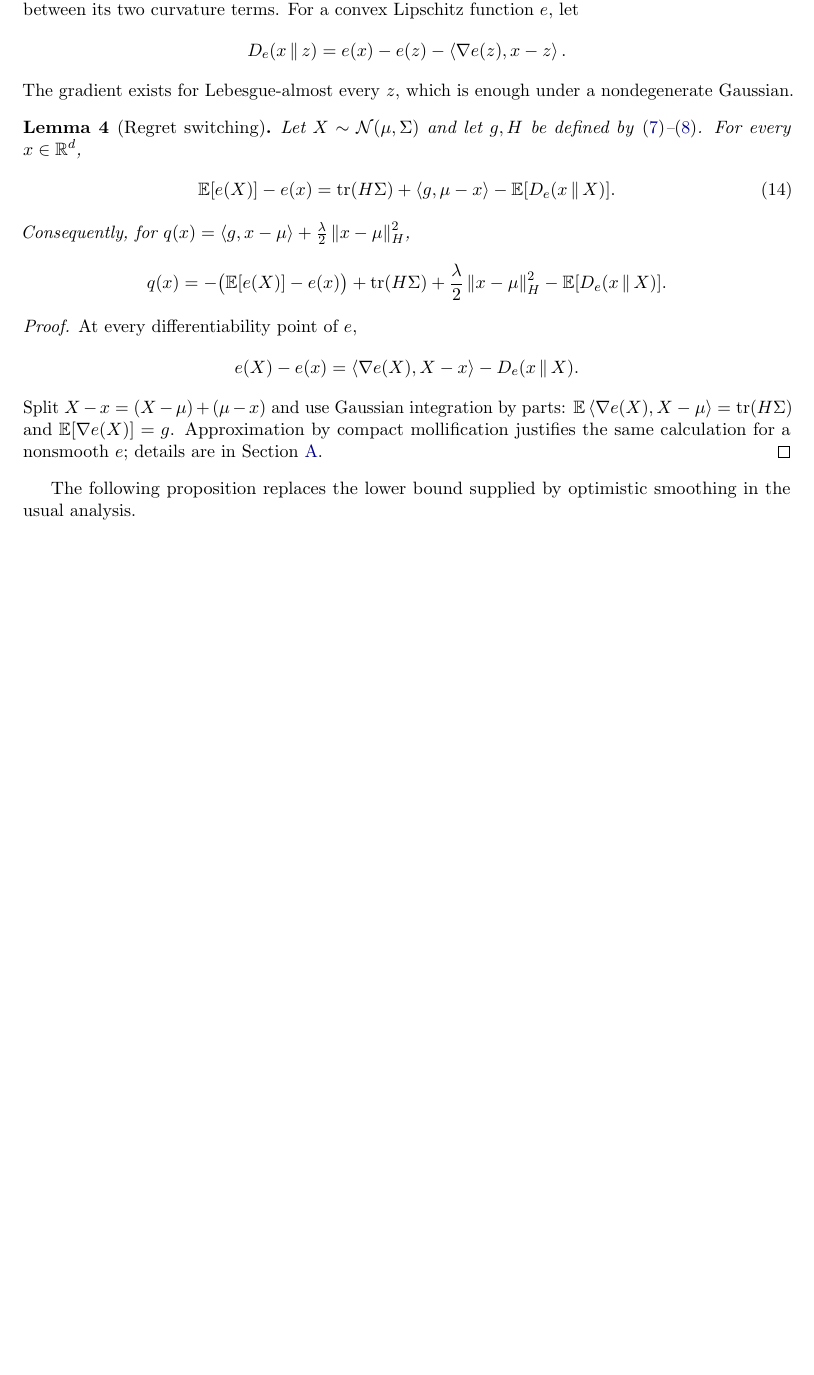
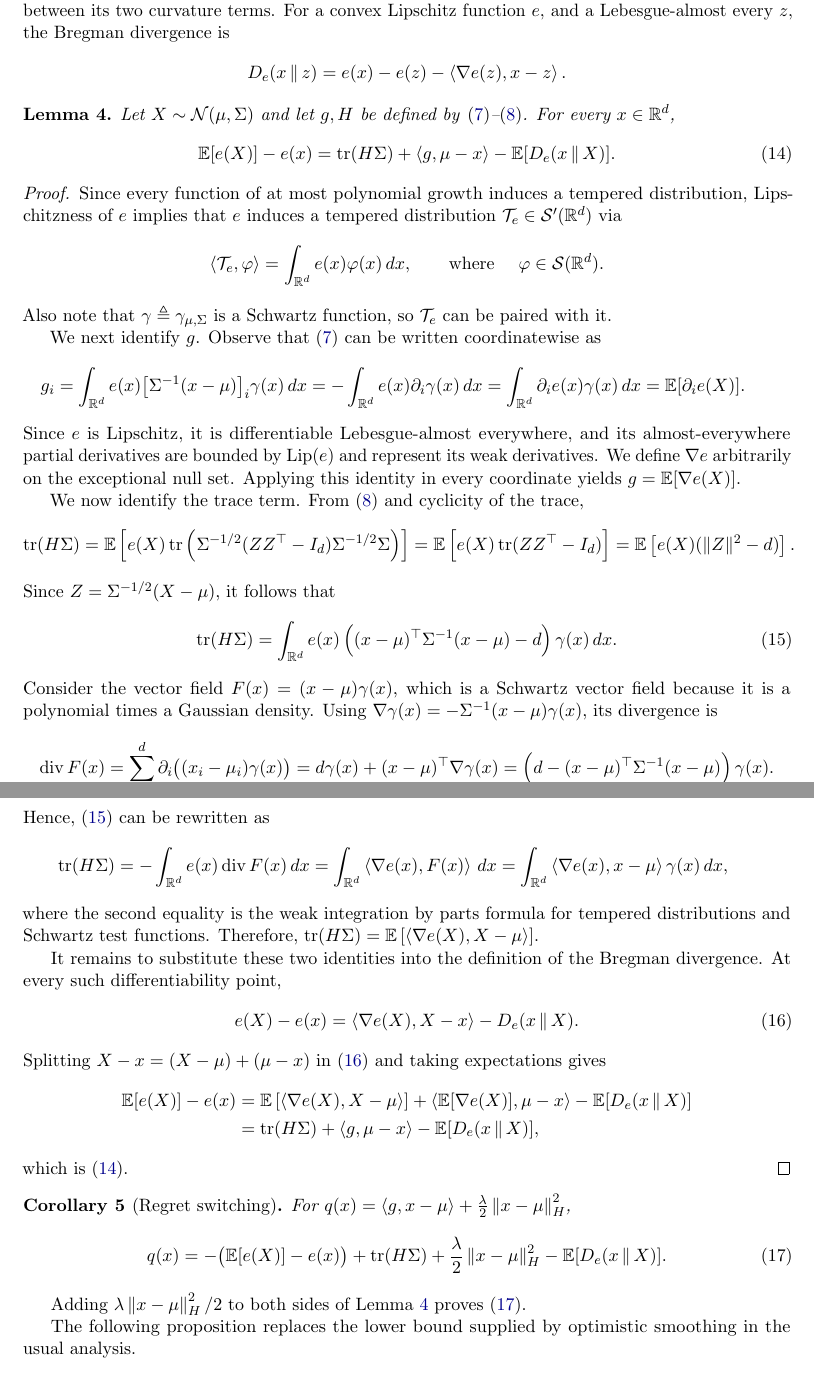
Before and after one commit to sarb9/cvxbyopt, a LaTeX paper (direct/ons.tex): part of page 5 of 22 before the commit and two parts of pages 5 and 6 of 23 after it, the two joined at a grey line, cut so that both start at the same text, the shorter picture padded with empty space. Compiled offline with pdfLaTeX.

Commit message:
fix the regret switching.

```diff
--- a/direct/ons.tex
+++ b/direct/ons.tex
@@ -35,6 +35,7 @@
 \newcommand{\K}{\mathcal K}
 \newcommand{\F}{\mathcal F}
 \newcommand{\N}{\mathcal N}
+\newcommand{\T}{\mathcal T}
 \newcommand{\tr}{\operatorname{tr}}
 \newcommand{\Lip}{\operatorname{Lip}}
 \newcommand{\op}{\mathrm{op}}
@@ -369,16 +381,14 @@ where $C_0$ is a sufficiently large universal constant.
 
 The proof rests on an exact identity for the direct Hermite coefficients and
 a local comparison between its two curvature terms.  For a convex Lipschitz
-function $e$, let
+function $e$, and a Lebesgue-almost every $z$, the Bregman divergence is
 \begin{align}
     D_e(x\,\|\,z)
     =e(x)-e(z)-\ip{\nabla e(z)}{x-z}.
     \label{eq:bregman}
 \end{align}
-The gradient exists for Lebesgue-almost every $z$, which is enough under a
-nondegenerate Gaussian.
-
-\begin{lemma}[Regret switching]
+
+\begin{lemma}
     \label{lem:regret-switch}
     Let $X\sim\N(\mu,\Sigma)$ and let $g,H$ be defined by
     \eqref{eq:g-definition}--\eqref{eq:H-definition}.  For every $x\in\R^d$,
@@ -387,7 +397,143 @@ nondegenerate Gaussian.
         =\tr(H\Sigma)+\ip{g}{\mu-x}-\E[D_e(x\,\|\,X)].
         \label{eq:regret-switch}
     \end{align}
-    Consequently, for
+\end{lemma}
+\begin{proof}
+    Since every function of at most polynomial growth induces a tempered
+    distribution, Lipschitzness of $e$ implies that $e$ induces a tempered
+    distribution $\T_e\in\mathcal S'(\R^d)$ via
+    \begin{align}
+        \langle \T_e,\varphi\rangle
+        =
+        \int_{\R^d}e(x)\varphi(x)\,dx,
+        \qquad\text{where }\quad
+        \varphi\in\mathcal S(\R^d).
+    \end{align}
+    Also note that $\gamma \triangleq \gamma_{\mu,\Sigma}$ is a Schwartz function, so $\T_e$ can be paired with it.
+
+    We next identify $g$.
+    Observe that \eqref{eq:g-definition} can be written coordinatewise as
+    \begin{align}
+        g_i
+        =
+        \int_{\R^d}
+        e(x)
+        \bigl[\Sigma^{-1}(x-\mu)\bigr]_i
+        \gamma(x)\,dx
+        =
+        -\int_{\R^d}
+        e(x)
+        \partial_i
+        \gamma(x)\,dx
+        =
+        \int_{\R^d}
+        \partial_i e(x)
+        \gamma(x)\,dx
+        =
+        \E[\partial_i e(X)]
+        .
+        \label{eq:g-density-form}
+    \end{align}
+    Since $e$ is Lipschitz, it is differentiable Lebesgue-almost everywhere,
+    and its almost-everywhere partial derivatives are bounded by $\Lip(e)$
+    and represent its weak derivatives.
+    We define $\nabla e$ arbitrarily on the exceptional null set.
+    Applying this identity in every coordinate yields $g=\E[\nabla e(X)]$.
+
+    We now identify the trace term.  From \eqref{eq:H-definition} and
+    cyclicity of the trace,
+    \begin{align}
+        \tr(H\Sigma)
+         & =
+        \E\left[
+            e(X)
+            \tr\left(
+            \Sigma^{-1/2}(ZZ^\top-I_d)
+            \Sigma^{-1/2}\Sigma
+            \right)
+            \right]
+        =
+        \E\left[e(X)\tr(ZZ^\top-I_d)\right]
+        =
+        \E\left[e(X)(\|Z\|^2-d)\right].
+    \end{align}
+    Since $Z=\Sigma^{-1/2}(X-\mu)$, it follows that
+    \begin{align}
+        \tr(H\Sigma)
+        =
+        \int_{\R^d}
+        e(x)
+        \left(
+        (x-\mu)^\top\Sigma^{-1}(x-\mu)-d
+        \right)
+        \gamma(x)\,dx.
+        \label{eq:H-trace-density-form}
+    \end{align}
+    Consider the vector field $F(x)=(x-\mu)\gamma(x)$, which is a
+    Schwartz vector field because it is a polynomial times a Gaussian density.
+    Using $\nabla\gamma(x) = -\Sigma^{-1}(x-\mu)\gamma(x)$, its divergence is
+    \begin{align}
+        \operatorname{div}F(x)
+        =
+        \sum_{i=1}^d
+        \partial_i\bigl((x_i-\mu_i)\gamma(x)\bigr)
+        =
+        d\gamma(x)+(x-\mu)^\top\nabla\gamma(x)
+        =
+        \left(
+        d-(x-\mu)^\top\Sigma^{-1}(x-\mu)
+        \right)\gamma(x).
+    \end{align}
+    Hence, \eqref{eq:H-trace-density-form} can be rewritten as
+    \begin{align}
+        \tr(H\Sigma)
+        =
+        -\int_{\R^d}e(x)\operatorname{div}F(x)\,dx
+        =
+        \int_{\R^d}\ip{\nabla e(x)}{F(x)}\,dx
+        =
+        \int_{\R^d}
+        \ip{\nabla e(x)}{x-\mu}\gamma(x)\,dx,
+    \end{align}
+    where the second equality is the weak integration by parts formula for tempered distributions and Schwartz test functions.
+    Therefore,
+    $\tr(H\Sigma)
+        =
+        \E\left[\ip{\nabla e(X)}{X-\mu}\right]$.
+
+    It remains to substitute these two identities into the definition of the
+    Bregman divergence.
+    At every such differentiability point,
+    \begin{align}
+        e(X)-e(x)
+        =
+        \ip{\nabla e(X)}{X-x}
+        -
+        D_e(x\,\|\,X).
+        \label{eq:bregman-rearrangement}
+    \end{align}
+    Splitting
+    $X-x=(X-\mu)+(\mu-x)$
+    in \eqref{eq:bregman-rearrangement} and taking expectations gives
+    \begin{align}
+        \E[e(X)]-e(x)
+         & =
+        \E\left[\ip{\nabla e(X)}{X-\mu}\right]
+        +
+        \ip{\E[\nabla e(X)]}{\mu-x}
+        -
+        \E[D_e(x\,\|\,X)] \\
+         & =
+        \tr(H\Sigma)
+        +
+        \ip{g}{\mu-x}
+        -
+        \E[D_e(x\,\|\,X)],
+    \end{align}
+    which is \eqref{eq:regret-switch}.
+\end{proof}
+\begin{corollary}[Regret switching]
+    For
     $q(x)=\ip{g}{x-\mu}+\frac\lambda2\normm{x-\mu}{H}^2$,
     \begin{align}
         q(x)
@@ -397,19 +543,10 @@ nondegenerate Gaussian.
         -\E[D_e(x\,\|\,X)].
         \label{eq:q-regret-switch}
     \end{align}
-\end{lemma}
-
-\begin{proof}
-    At every differentiability point of $e$,
-    \[
-        e(X)-e(x)=\ip{\nabla e(X)}{X-x}-D_e(x\,\|\,X).
-    \]
-    Split $X-x=(X-\mu)+(\mu-x)$ and use Gaussian integration by parts:
-    $\E\ip{\nabla e(X)}{X-\mu}=\tr(H\Sigma)$ and
-    $\E[\nabla e(X)]=g$.  Approximation by compact mollification justifies the
-    same calculation for a nonsmooth $e$; details are in
-    \cref{app:gaussian-identities}.
-\end{proof}
+\end{corollary}
+Adding $\lambda\normm{x-\mu}{H}^2/2$ to both sides
+of \cref{lem:regret-switch}
+proves \eqref{eq:q-regret-switch}.
 
 The following proposition replaces the lower bound supplied by optimistic
 smoothing in the usual analysis.
```
Also changed, not shown: direct/ons.pdf, direct/ons.tex (86 more changed lines).
